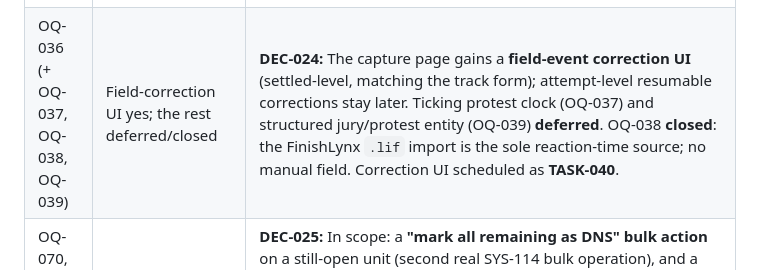
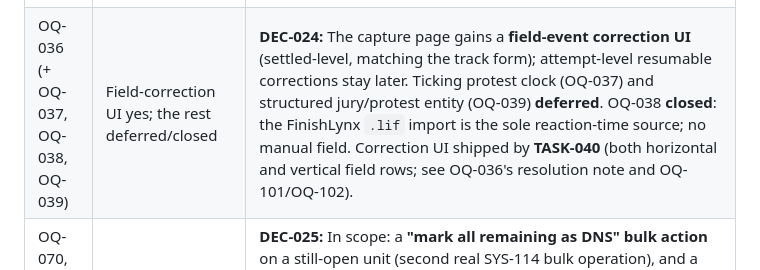
Before and after one commit to kriegalex/bahnfrei, a Markdown page: docs/requirements/open-questions-and-assumptions.md, the part around one of its changes. Drawn GitHub-style.

```diff
--- a/docs/requirements/open-questions-and-assumptions.md
+++ b/docs/requirements/open-questions-and-assumptions.md
@@ -203,6 +205,6 @@ Guided walkthrough of the remaining category-1 (founder/tech-lead) items from
 | OQ-067 | Ship entry search in 0.1 | **DEC-021:** A **server-side entry/roster search (query-param filter)** is a release-0.1 feature; add the reserved SYS-120 benchmark sub-test when it lands. Scheduled as **TASK-038**. |
 | OQ-061 | Neutral default for 0.1 | **DEC-022:** 0.1 ships on the **neutral design-token set**; brand identity (logo, colors, wordmark) is decided later — a token-level data change, timed for when there is a PoC demo audience. |
 | OQ-033 (+ OQ-025, OQ-026) | Licence field yes; sign-up and finer caps deferred | **DEC-023:** The online-entry form gains an **optional licence-number field** (closes the A/B-tier operator round-trip). Self-service submitter sign-up (OQ-025) and per-club/per-athlete caps (OQ-026) stay **deferred** — organizers provision accounts out of band; the per-event cap remains the shipped granularity. Licence field scheduled as **TASK-039**. |
-| OQ-036 (+ OQ-037, OQ-038, OQ-039) | Field-correction UI yes; the rest deferred/closed | **DEC-024:** The capture page gains a **field-event correction UI** (settled-level, matching the track form); attempt-level resumable corrections stay later. Ticking protest clock (OQ-037) and structured jury/protest entity (OQ-039) **deferred**. OQ-038 **closed**: the FinishLynx `.lif` import is the sole reaction-time source; no manual field. Correction UI scheduled as **TASK-040**. |
+| OQ-036 (+ OQ-037, OQ-038, OQ-039) | Field-correction UI yes; the rest deferred/closed | **DEC-024:** The capture page gains a **field-event correction UI** (settled-level, matching the track form); attempt-level resumable corrections stay later. Ticking protest clock (OQ-037) and structured jury/protest entity (OQ-039) **deferred**. OQ-038 **closed**: the FinishLynx `.lif` import is the sole reaction-time source; no manual field. Correction UI shipped by **TASK-040** (both horizontal and vertical field rows; see OQ-036's resolution note and OQ-101/OQ-102). |
 | OQ-070, OQ-089 (+ OQ-046, OQ-077) | Bulk DNS and assignments dashboard yes; the rest deferred | **DEC-025:** In scope: a **"mark all remaining as DNS" bulk action** on a still-open unit (second real SYS-114 bulk operation), and a **"my assignments" landing dashboard** for non-organizer roles (field official / competition office / entry submitter see the meets/units they are scoped to). Deferred: offline vertical-jump capture (OQ-046 — ask the pilot club whether HJ/PV officials ever roam beyond hub Wi-Fi before building) and in-flight submit feedback (OQ-077). Scheduled as **TASK-041** (bulk DNS) and **TASK-042** (dashboard). |
 | OQ-041, OQ-043 | Confirm both shipped defaults | **DEC-026:** Privacy defaults **confirmed as intended**: publication-withdrawal suppression applies at **any age** (not minors only), and the sole suppression mode is **"neutralize"** (row kept, name/club blanked) — the more protective reading in small divisions. Both closed; escalate to counsel only if challenged. OQ-040 (18 threshold) and OQ-042 (90-day retention) remain open pending legal/federation input (category 2b). |
```
Also changed, not shown: other parts of docs/requirements/open-questions-and-assumptions.md (+3 -1 lines), docs/requirements/traceability-matrix.md (+2 -2 lines).
